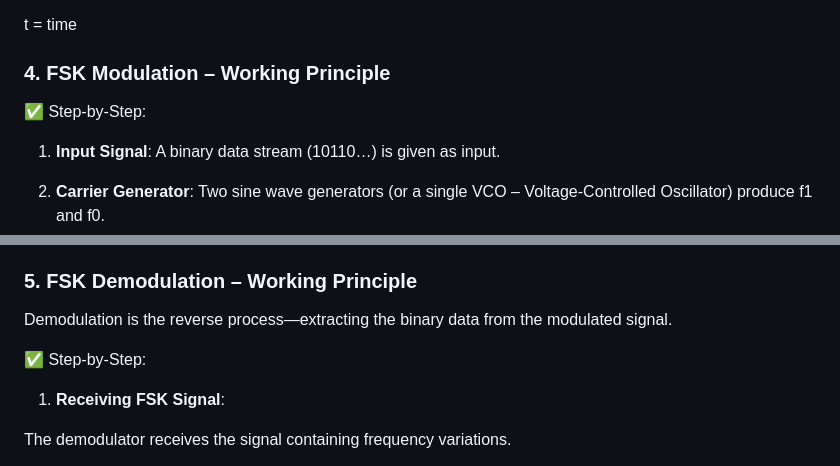
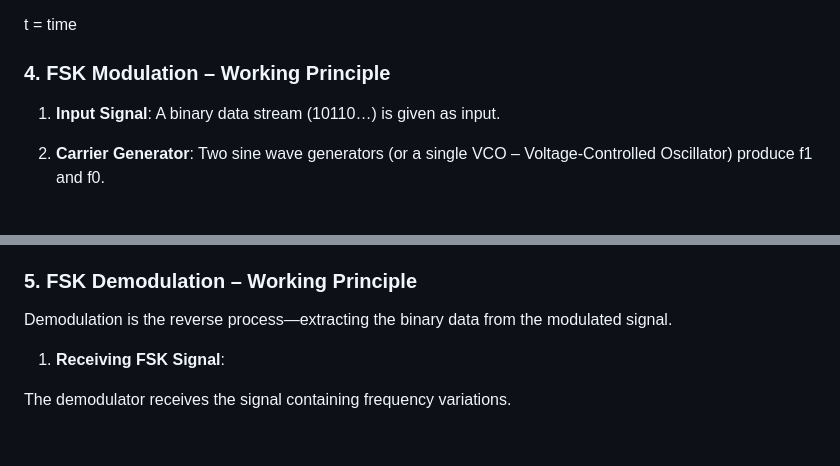
Before and after one commit to saurabh23-Eng/Solivagant1, a Markdown page: experiment/theory.md, 2 parts joined by grey strips. Drawn GitHub-style; blank space fills up the shorter version.

```diff
--- a/experiment/theory.md
+++ b/experiment/theory.md
@@ -33,8 +33,6 @@ t = time
 
 ### 4. FSK Modulation – Working Principle
 
-✅ Step-by-Step:
-
 1. **Input Signal**: A binary data stream (10110…) is given as input.
 
 2. **Carrier Generator**: Two sine wave generators (or a single VCO – Voltage-Controlled Oscillator) produce f1 and f0.
@@ -50,8 +48,6 @@ When bit is 0 → output is frequency f0
 ### 5. FSK Demodulation – Working Principle
 
 Demodulation is the reverse process—extracting the binary data from the modulated signal.
-
-✅ Step-by-Step:
 
 1. **Receiving FSK Signal**:
 
```
